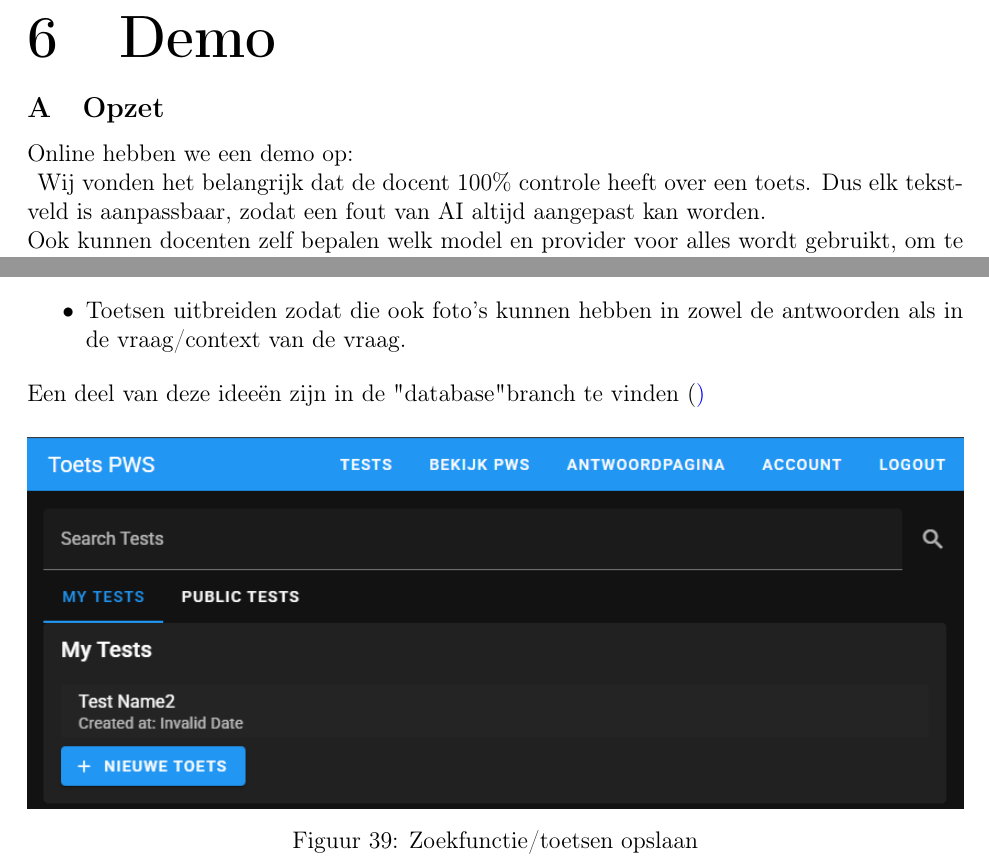
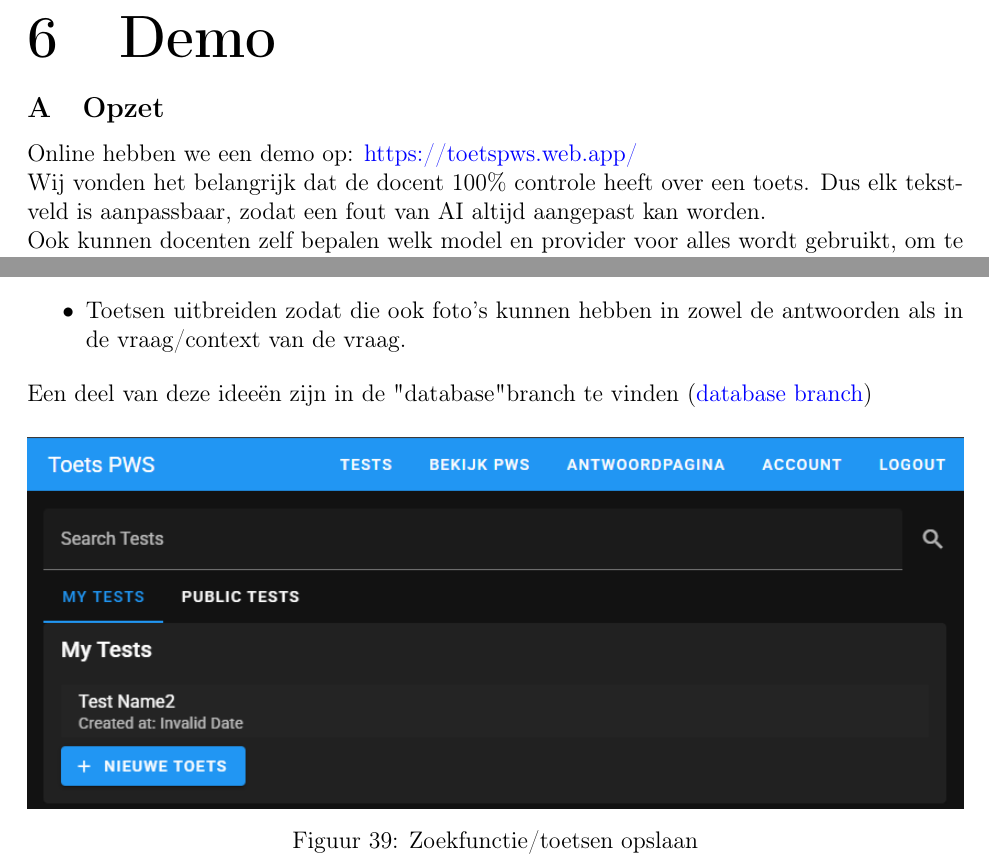
Before and after one commit to TanteJossa/PWS-latex, a LaTeX document (full.tex): two parts of pages 56 and 66 of 80, joined at a grey line, cut so that both start at the same text. Compiled offline with pdfLaTeX.

Commit message:
href fix

```diff
--- a/full.tex
+++ b/full.tex
@@ -1986,7 +1986,7 @@ Samengevat geeft de data inzicht in welke onderdelen van de leerstof leerlingen
 \pagebreak
 \section{Demo}
 \subsection{Opzet}
-Online hebben we een demo op: \href{https://toetspws.web.app/}\\
+Online hebben we een demo op: \href{https://toetspws.web.app/}{https://toetspws.web.app/}\\
 Wij vonden het belangrijk dat de docent 100\% controle heeft over een toets. Dus elk tekstveld is aanpassbaar, zodat een fout van AI altijd aangepast kan worden. \\
 Ook kunnen docenten zelf bepalen welk model en provider voor alles wordt gebruikt, om te testen welke het beste werkt. Sommige modellen werken niet voor elke feature.
 \\
@@ -2098,7 +2098,7 @@ Ook kunen docenten een overview krijgen van alle resultaten.
     \item In het vervolg zouden we een database achter de site kunnen zetten, zodat docenten toetsen en resulaten kunnen opslaan om later mee verder te gaan. Ook zouden docenten dan hun toetsen publiek kunnen maken, zodat andere docenten de resultaten kunnen bekijken.
     \item Toetsen uitbreiden zodat die ook foto's kunnen hebben in zowel de antwoorden als in de vraag/context van de vraag.
 \end{itemize}
-\noindent Een deel van deze ideeën zijn in de "database" branch te vinden (\href{https://github.com/TanteJossa/PWS-teacher-web-app/tree/database})
+\noindent Een deel van deze ideeën zijn in de "database" branch te vinden (\href{https://github.com/TanteJossa/PWS-teacher-web-app/tree/database}{database branch})
 \begin{figure}[H]
     \centering
     \includegraphics[width=\linewidth]{./images/demo/browser.png}
```
Also changed, not shown: 3 other files.
